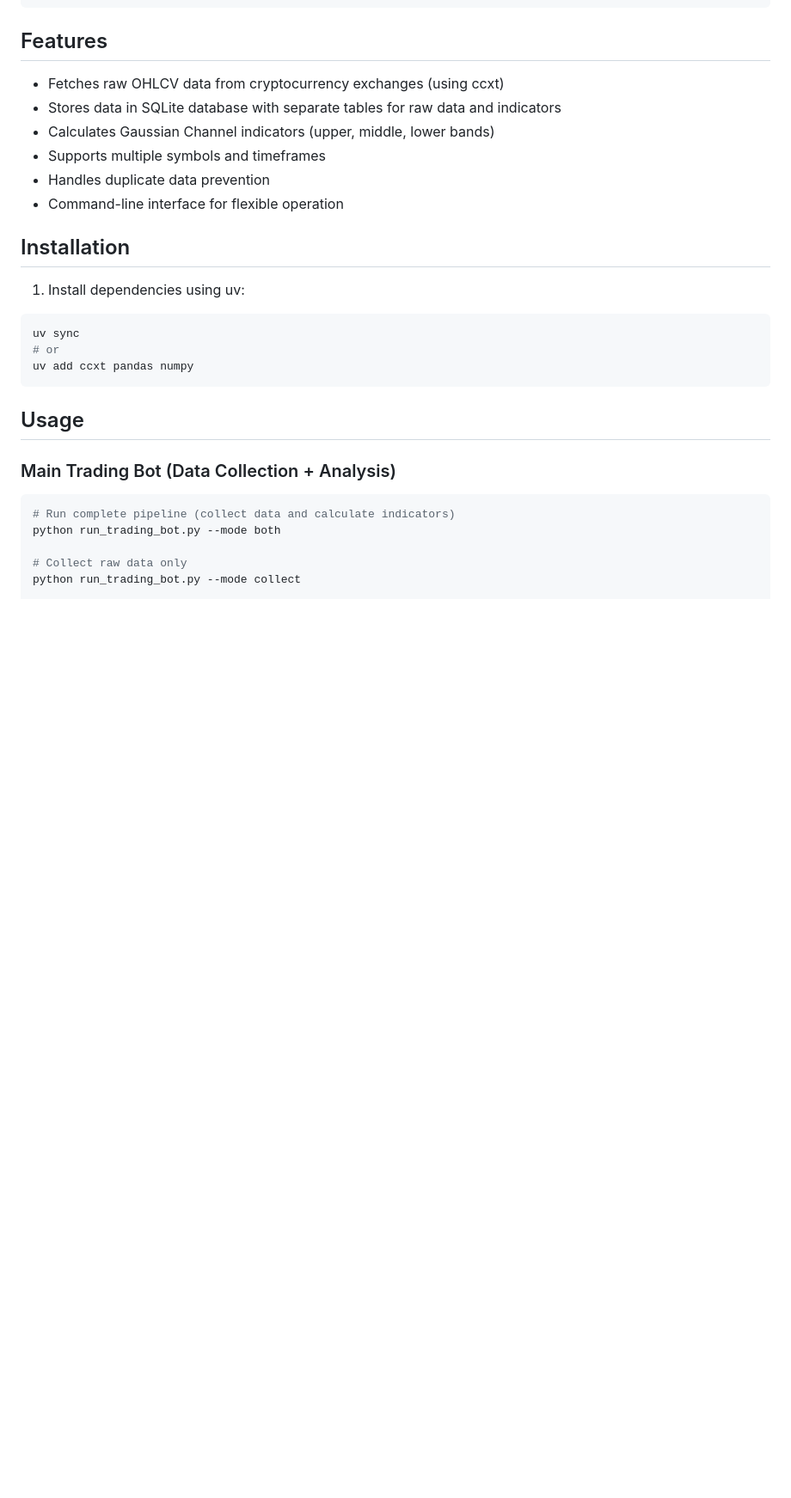
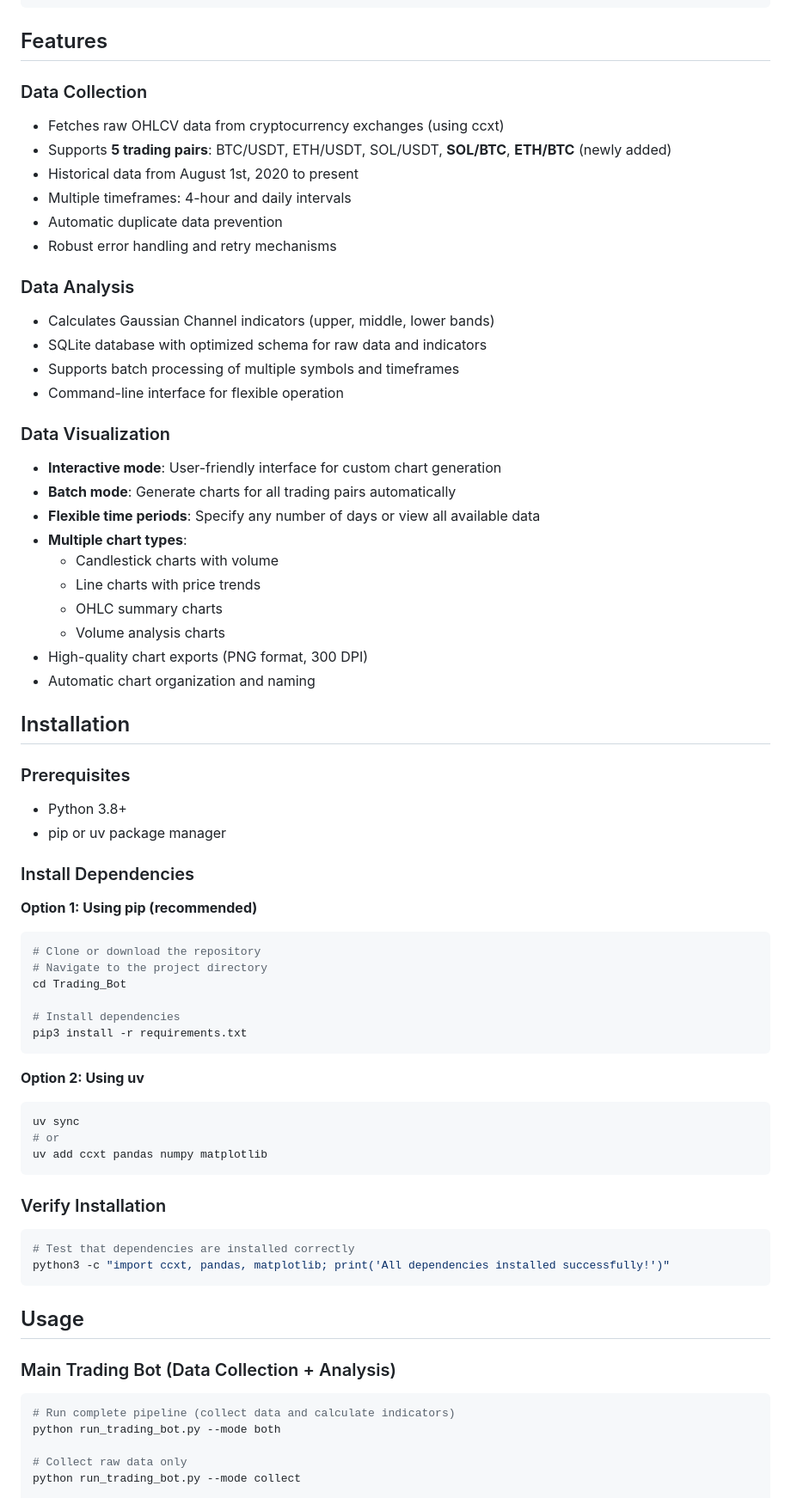
Before and after one commit to AndErem314/Trading_Bot, a Markdown page: README.md, the part around one of its changes. Shown at 86% size. GitHub-like rendering; blank space fills up the shorter version.

````diff
--- a/README.md
+++ b/README.md
@@ -27,20 +27,61 @@ Trading_Bot/
 
 ## Features
 
+### Data Collection
 - Fetches raw OHLCV data from cryptocurrency exchanges (using ccxt)
-- Stores data in SQLite database with separate tables for raw data and indicators
+- Supports **5 trading pairs**: BTC/USDT, ETH/USDT, SOL/USDT, **SOL/BTC**, **ETH/BTC** (newly added)
+- Historical data from August 1st, 2020 to present
+- Multiple timeframes: 4-hour and daily intervals
+- Automatic duplicate data prevention
+- Robust error handling and retry mechanisms
+
+### Data Analysis
 - Calculates Gaussian Channel indicators (upper, middle, lower bands)
-- Supports multiple symbols and timeframes
-- Handles duplicate data prevention
+- SQLite database with optimized schema for raw data and indicators
+- Supports batch processing of multiple symbols and timeframes
 - Command-line interface for flexible operation
+
+### Data Visualization
+- **Interactive mode**: User-friendly interface for custom chart generation
+- **Batch mode**: Generate charts for all trading pairs automatically
+- **Flexible time periods**: Specify any number of days or view all available data
+- **Multiple chart types**:
+  - Candlestick charts with volume
+  - Line charts with price trends
+  - OHLC summary charts
+  - Volume analysis charts
+- High-quality chart exports (PNG format, 300 DPI)
+- Automatic chart organization and naming
 
 ## Installation
 
-1. Install dependencies using uv:
+### Prerequisites
+- Python 3.8+
+- pip or uv package manager
+
+### Install Dependencies
+
+**Option 1: Using pip (recommended)**
+```bash
+# Clone or download the repository
+# Navigate to the project directory
+cd Trading_Bot
+
+# Install dependencies
+pip3 install -r requirements.txt
+```
+
+**Option 2: Using uv**
 ```bash
 uv sync
 # or
-uv add ccxt pandas numpy
+uv add ccxt pandas numpy matplotlib
+```
+
+### Verify Installation
+```bash
+# Test that dependencies are installed correctly
+python3 -c "import ccxt, pandas, matplotlib; print('All dependencies installed successfully!')"
 ```
 
 ## Usage
````
Also changed, not shown: other parts of README.md (+94 -7 lines).
